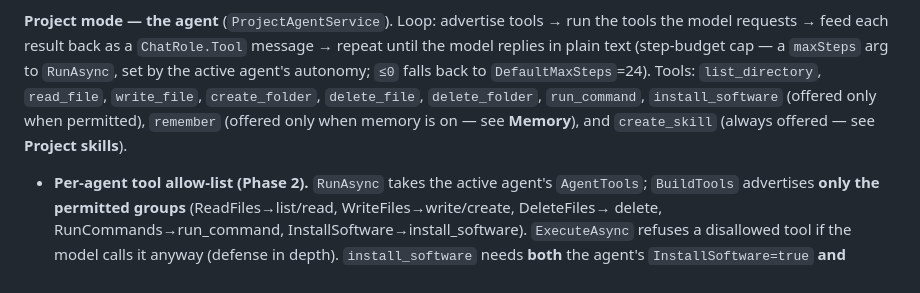
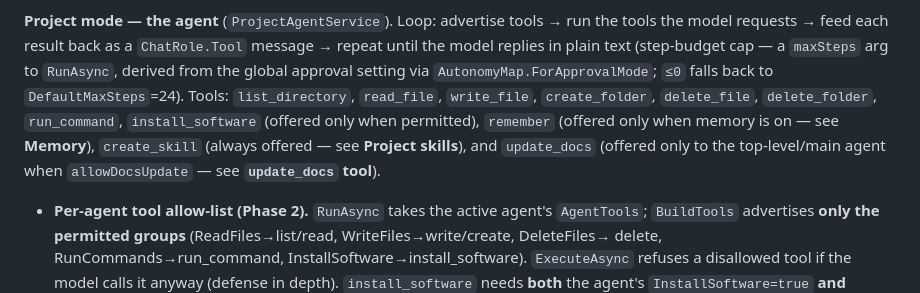
Before and after one commit to Sagiv440/Carnelian_AI, a Markdown page: CLAUDE.md, the part around the change. Drawn GitHub-style.

Commit message:
Docs: sync CLAUDE.md project-agent section with global autonomy + update_docs
- The project-agent step budget is derived from the global approval
  setting (AutonomyMap.ForApprovalMode), not a per-agent autonomy.
- List update_docs in the project-agent tool inventory.

Co-Authored-By: Claude Opus 4.8 <noreply@anthropic.com>

```diff
--- a/CLAUDE.md
+++ b/CLAUDE.md
@@ -116,11 +116,13 @@ same name when re-serialising the running conversation. Gemini has no system rol
 
 **Project mode — the agent** (`ProjectAgentService`). Loop: advertise tools → run the tools the model
 requests → feed each result back as a `ChatRole.Tool` message → repeat until the model replies in plain
-text (step-budget cap — a `maxSteps` arg to `RunAsync`, set by the active agent's autonomy; `≤0` falls back
-to `DefaultMaxSteps`=24). Tools: `list_directory`, `read_file`, `write_file`, `create_folder`,
+text (step-budget cap — a `maxSteps` arg to `RunAsync`, derived from the global approval setting via
+`AutonomyMap.ForApprovalMode`; `≤0` falls back to `DefaultMaxSteps`=24). Tools: `list_directory`,
+`read_file`, `write_file`, `create_folder`,
 `delete_file`, `delete_folder`, `run_command`, `install_software` (offered only when permitted),
-`remember` (offered only when memory is on — see **Memory**), and `create_skill` (always offered —
-see **Project skills**).
+`remember` (offered only when memory is on — see **Memory**), `create_skill` (always offered —
+see **Project skills**), and `update_docs` (offered only to the top-level/main agent when
+`allowDocsUpdate` — see **`update_docs` tool**).
 - **Per-agent tool allow-list (Phase 2).** `RunAsync` takes the active agent's `AgentTools`; `BuildTools`
   advertises **only the permitted groups** (ReadFiles→list/read, WriteFiles→write/create, DeleteFiles→
   delete, RunCommands→run_command, InstallSoftware→install_software). `ExecuteAsync` refuses a disallowed
```
